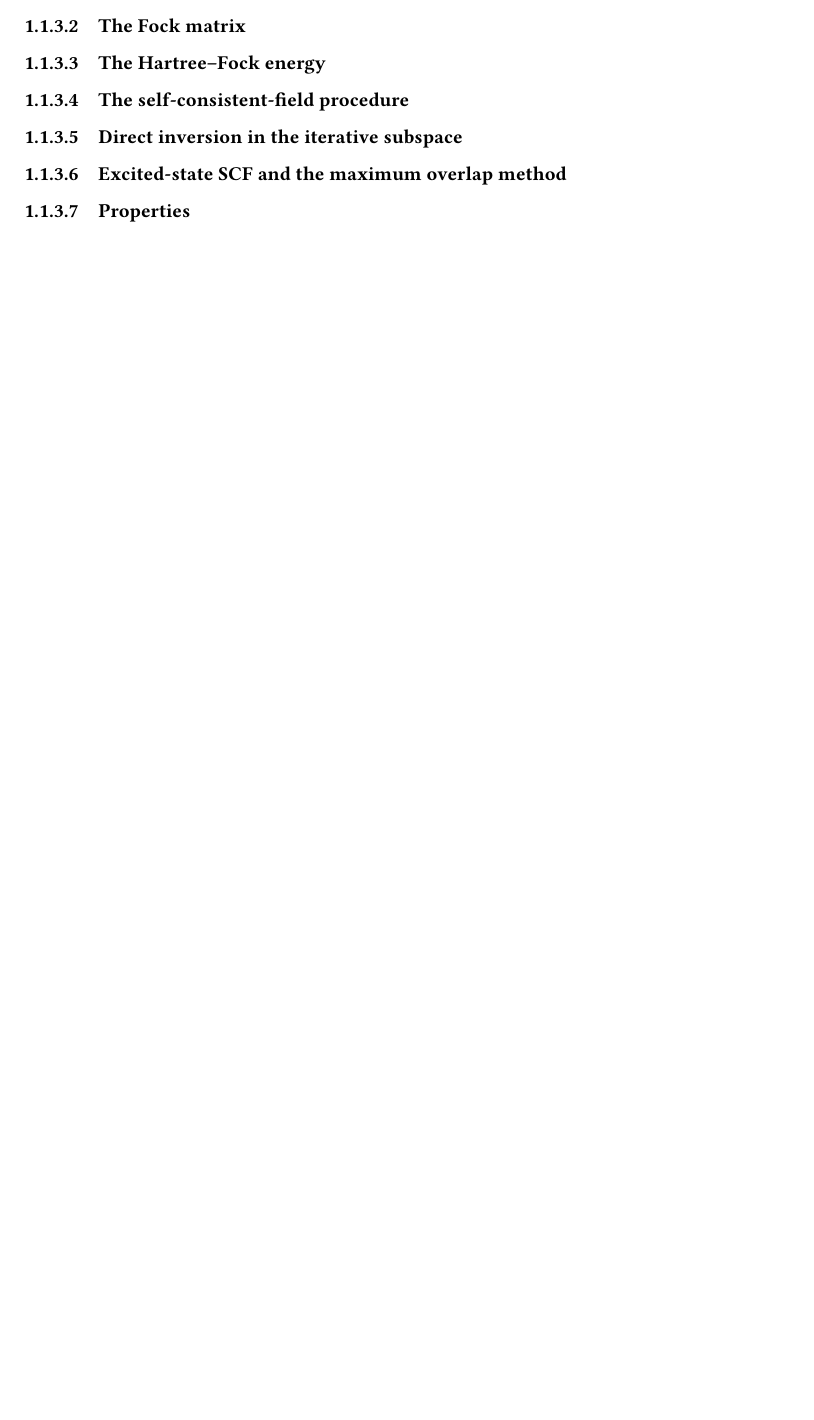
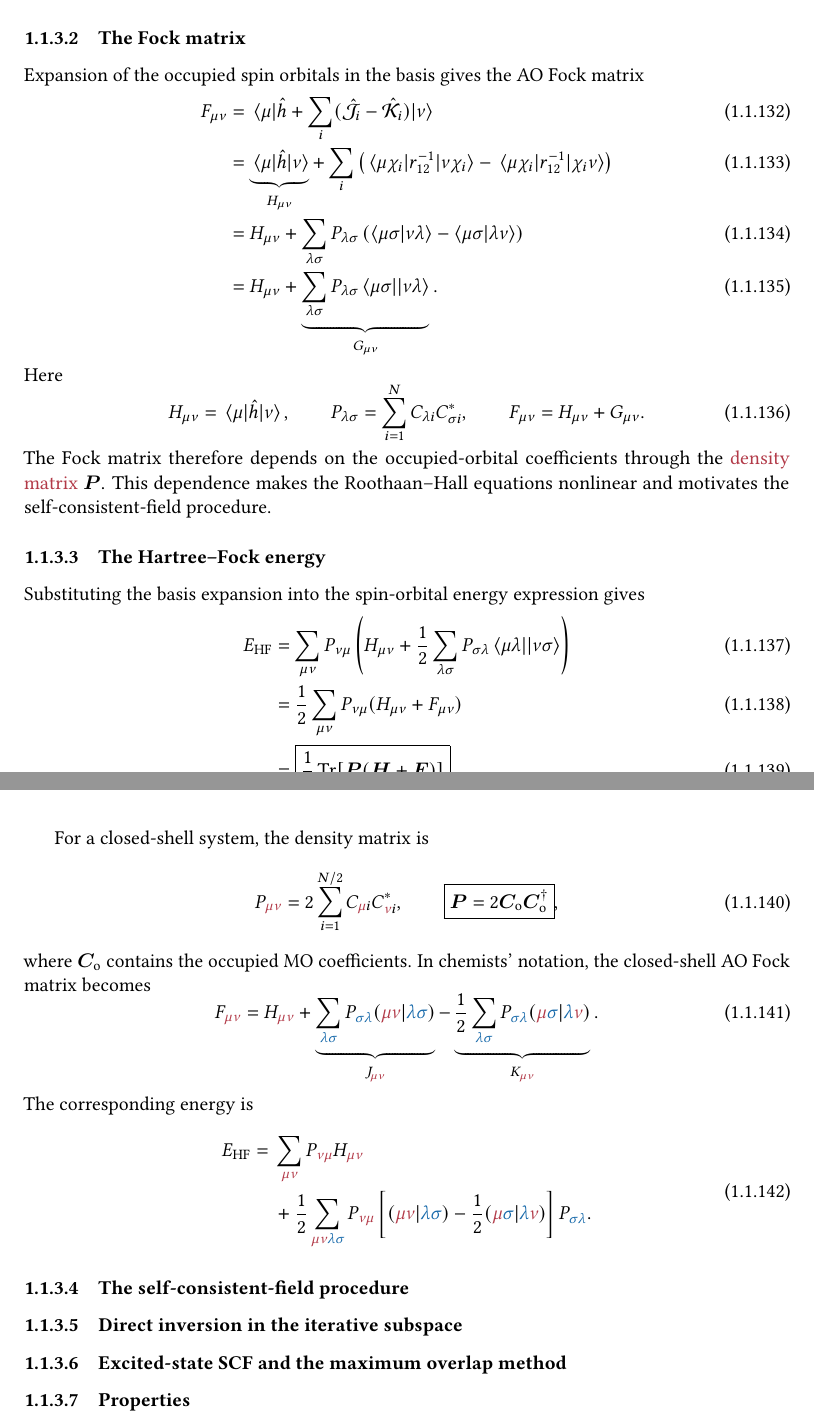
Before and after one commit to pfloos/ESQC_2026, a LaTeX book (ESQC_Loos_HF_BF_chapter.tex): part of page 17 of 19 before the commit and two parts of pages 18 and 19 of 21 after it, the two joined at a grey line, cut so that both start at the same text, the shorter picture padded with empty space. Compiled offline with pdfLaTeX.

Commit message:
Add Roothaan-Hall matrix formulation

```diff
--- a/ESQC_Loos_HF_BF_chapter.tex
+++ b/ESQC_Loos_HF_BF_chapter.tex
@@ -1278,5 +1336,94 @@ theory}.
+generalized problem into a standard Hermitian eigenvalue problem.
+
 \subsubsection{The Fock matrix}
+
+Expansion of the occupied spin orbitals in the basis gives the AO Fock
+matrix
+\begin{align}
+  F_{\mu\nu}
+  &=\mel{\mu}{\hh+\sum_i(\chJ_i-\chK_i)}{\nu}
+  \\
+  &=\underbrace{\mel{\mu}{\hh}{\nu}}_{H_{\mu\nu}}
+  +\sum_i\left(
+    \mel{\mu\chi_i}{r_{12}^{-1}}{\nu\chi_i}
+    -\mel{\mu\chi_i}{r_{12}^{-1}}{\chi_i\nu}
+  \right)
+  \\
+  &=H_{\mu\nu}
+  +\sum_{\lambda\sigma}P_{\lambda\sigma}
+    \left(\braket{\mu\sigma}{\nu\lambda}
+    -\braket{\mu\sigma}{\lambda\nu}\right)
+  \\
+  &=H_{\mu\nu}
+  +\underbrace{\sum_{\lambda\sigma}P_{\lambda\sigma}
+    \mel{\mu\sigma}{}{\nu\lambda}}_{G_{\mu\nu}}.
+\end{align}
+Here
+\begin{equation}
+  H_{\mu\nu}=\mel{\mu}{\hh}{\nu},
+  \qquad
+  P_{\lambda\sigma}=\sum_{i=1}^{N}C_{\lambda i}C_{\sigma i}^*,
+  \qquad
+  F_{\mu\nu}=H_{\mu\nu}+G_{\mu\nu}.
+\end{equation}
+The Fock matrix therefore depends on the occupied-orbital coefficients through
+the \red{density matrix} $\bP$. This dependence makes the Roothaan--Hall
+equations nonlinear and motivates the self-consistent-field procedure.
+
 \subsubsection{The Hartree--Fock energy}
+
+Substituting the basis expansion into the spin-orbital energy expression gives
+\begin{align}
+  E_\text{HF}
+  &=\sum_{\mu\nu}P_{\nu\mu}
+    \left(H_{\mu\nu}
+    +\frac{1}{2}\sum_{\lambda\sigma}P_{\sigma\lambda}
+      \mel{\mu\lambda}{}{\nu\sigma}\right)
+  \\
+  &=\frac{1}{2}\sum_{\mu\nu}P_{\nu\mu}
+    (H_{\mu\nu}+F_{\mu\nu})
+  \\
+  &=\boxed{\frac{1}{2}\Tr[\bP(\bH+\bF)]}.
+  \label{eq:hf-energy-matrix}
+\end{align}
+
+For a closed-shell system, the density matrix is
+\begin{equation}
+  P_{\red{\mu\nu}}
+  =2\sum_{i=1}^{N/2}C_{\red{\mu}i}C_{\red{\nu}i}^*,
+  \qquad
+  \boxed{\bP=2\bC_\text{o}\bC_\text{o}^\dag},
+\end{equation}
+where $\bC_\text{o}$ contains the occupied MO coefficients. In chemists'
+notation, the closed-shell AO Fock matrix becomes
+\begin{equation}
+  F_{\red{\mu\nu}}=H_{\red{\mu\nu}}
+  +\underbrace{\sum_{\blue{\lambda\sigma}}
+    P_{\blue{\sigma\lambda}}
+    \rbraket{\red{\mu\nu}}{\blue{\lambda\sigma}}}_{J_{\red{\mu\nu}}}
+  -\underbrace{\frac{1}{2}\sum_{\blue{\lambda\sigma}}
+    P_{\blue{\sigma\lambda}}
+    \rbraket{\red{\mu}\blue{\sigma}}{\blue{\lambda}\red{\nu}}}
+    _{K_{\red{\mu\nu}}}.
+  \label{eq:rhf-fock-ao}
+\end{equation}
+The corresponding energy is
+\begin{equation}
+\begin{split}
+  E_\text{HF}={}&\sum_{\red{\mu\nu}}
+    P_{\red{\nu\mu}}H_{\red{\mu\nu}}
+  \\
+  &+\frac{1}{2}\sum_{\red{\mu\nu}\blue{\lambda\sigma}}
+    P_{\red{\nu\mu}}
+    \left[
+      \rbraket{\red{\mu\nu}}{\blue{\lambda\sigma}}
+      -\frac{1}{2}
+       \rbraket{\red{\mu}\blue{\sigma}}{\blue{\lambda}\red{\nu}}
+    \right]
+    P_{\blue{\sigma\lambda}}.
+\end{split}
+\end{equation}
+
 \subsubsection{The self-consistent-field procedure}
 \subsubsection{Direct inversion in the iterative subspace}
 \subsubsection{Excited-state SCF and the maximum overlap method}
```
Also changed, not shown: ESQC_Loos_HF_BF_chapter.tex (58 more changed lines).
